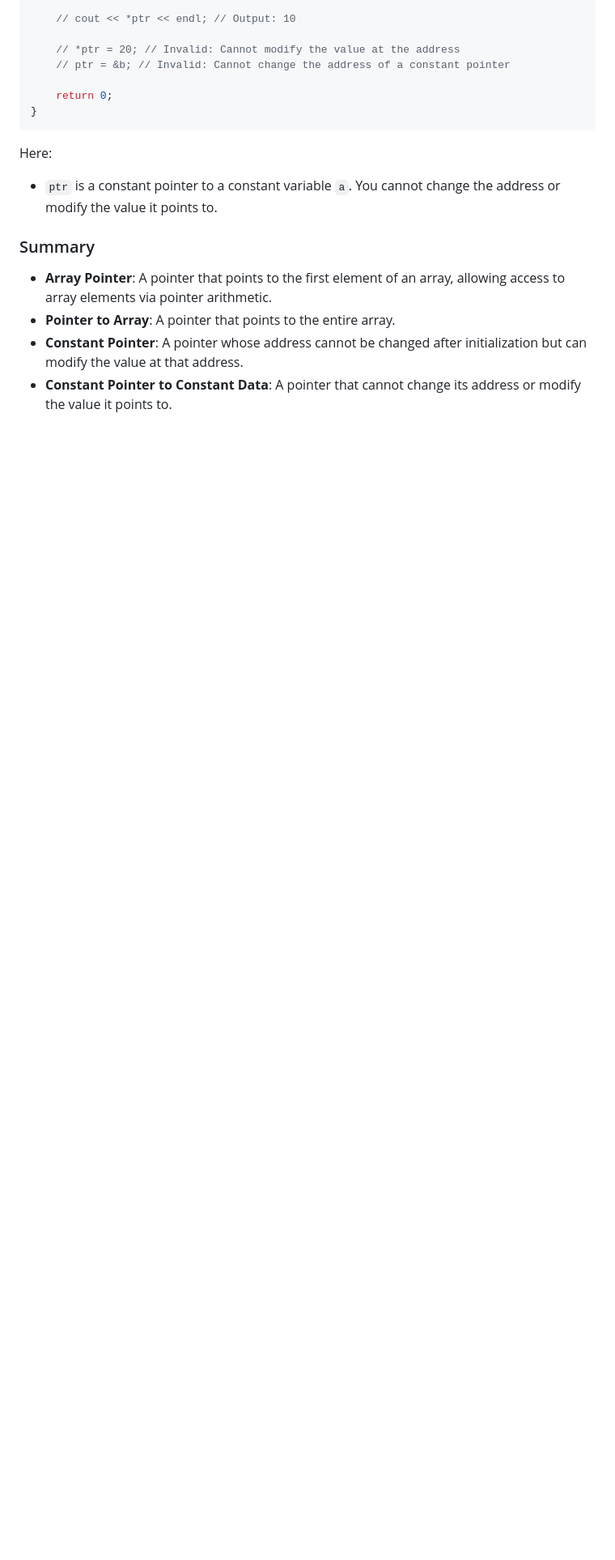
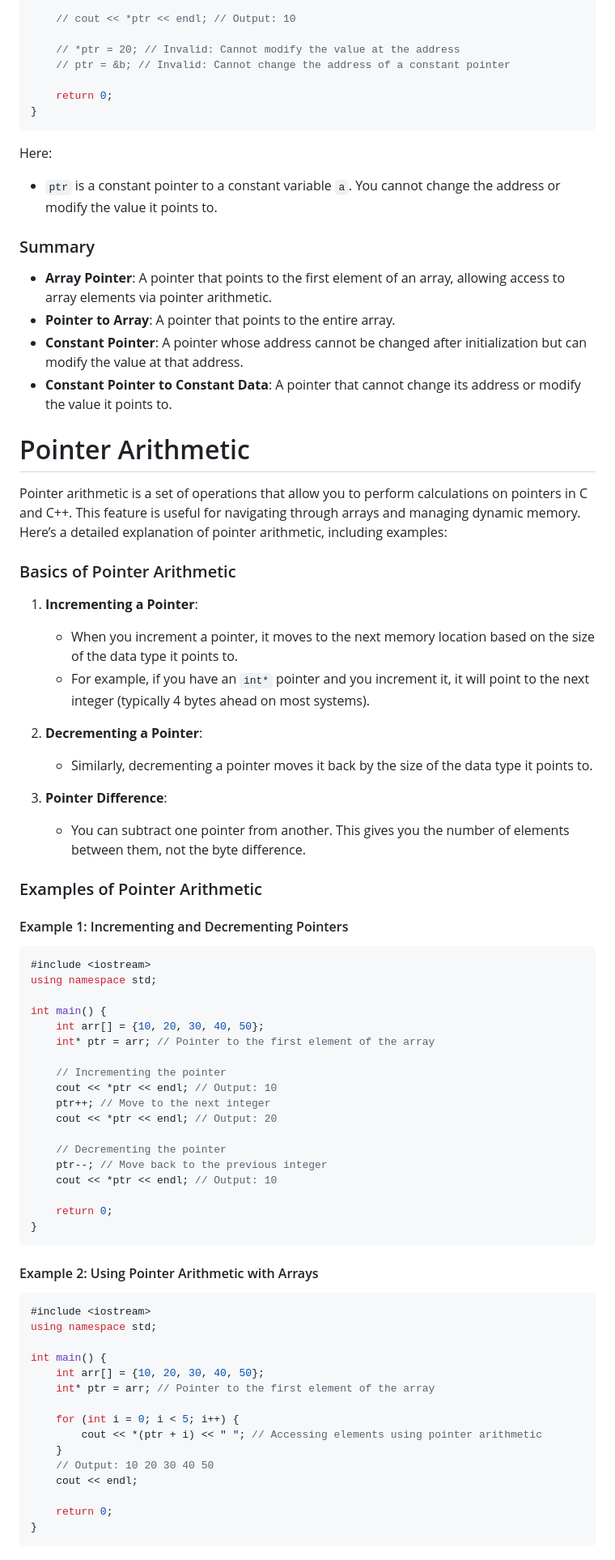
Before and after one commit to Pushparaj13811/DSA-with-cpp, a Markdown page: pointers/readme.md, the part around one of its changes. Shown at 81% size. Rendered like a GitHub page; blank space fills up the shorter version.

Commit message:
Add explanation for pointer arithmetic in C and C++

````diff
--- a/pointers/readme.md
+++ b/pointers/readme.md
@@ -270,3 +270,65 @@ Here:
 - **Pointer to Array**: A pointer that points to the entire array.
 - **Constant Pointer**: A pointer whose address cannot be changed after initialization but can modify the value at that address.
 - **Constant Pointer to Constant Data**: A pointer that cannot change its address or modify the value it points to.
+
+# Pointer Arithmetic
+
+Pointer arithmetic is a set of operations that allow you to perform calculations on pointers in C and C++. This feature is useful for navigating through arrays and managing dynamic memory. Here’s a detailed explanation of pointer arithmetic, including examples:
+
+
+### Basics of Pointer Arithmetic
+1. **Incrementing a Pointer**:
+   - When you increment a pointer, it moves to the next memory location based on the size of the data type it points to.
+   - For example, if you have an `int*` pointer and you increment it, it will point to the next integer (typically 4 bytes ahead on most systems).
+
+2. **Decrementing a Pointer**:
+   - Similarly, decrementing a pointer moves it back by the size of the data type it points to.
+
+3. **Pointer Difference**:
+   - You can subtract one pointer from another. This gives you the number of elements between them, not the byte difference.
+
+### Examples of Pointer Arithmetic
+
+#### Example 1: Incrementing and Decrementing Pointers
+
+```cpp
+#include <iostream>
+using namespace std;
+
+int main() {
+    int arr[] = {10, 20, 30, 40, 50};
+    int* ptr = arr; // Pointer to the first element of the array
+
+    // Incrementing the pointer
+    cout << *ptr << endl; // Output: 10
+    ptr++; // Move to the next integer
+    cout << *ptr << endl; // Output: 20
+
+    // Decrementing the pointer
+    ptr--; // Move back to the previous integer
+    cout << *ptr << endl; // Output: 10
+
+    return 0;
+}
+```
+
+#### Example 2: Using Pointer Arithmetic with Arrays
+
+```cpp
+#include <iostream>
+using namespace std;
+
+int main() {
+    int arr[] = {10, 20, 30, 40, 50};
+    int* ptr = arr; // Pointer to the first element of the array
+
+    for (int i = 0; i < 5; i++) {
+        cout << *(ptr + i) << " "; // Accessing elements using pointer arithmetic
+    }
+    // Output: 10 20 30 40 50
+    cout << endl;
+
+    return 0;
+}
+```
+
````
Also changed, not shown: other parts of pointers/readme.md (+32 -0 lines).
